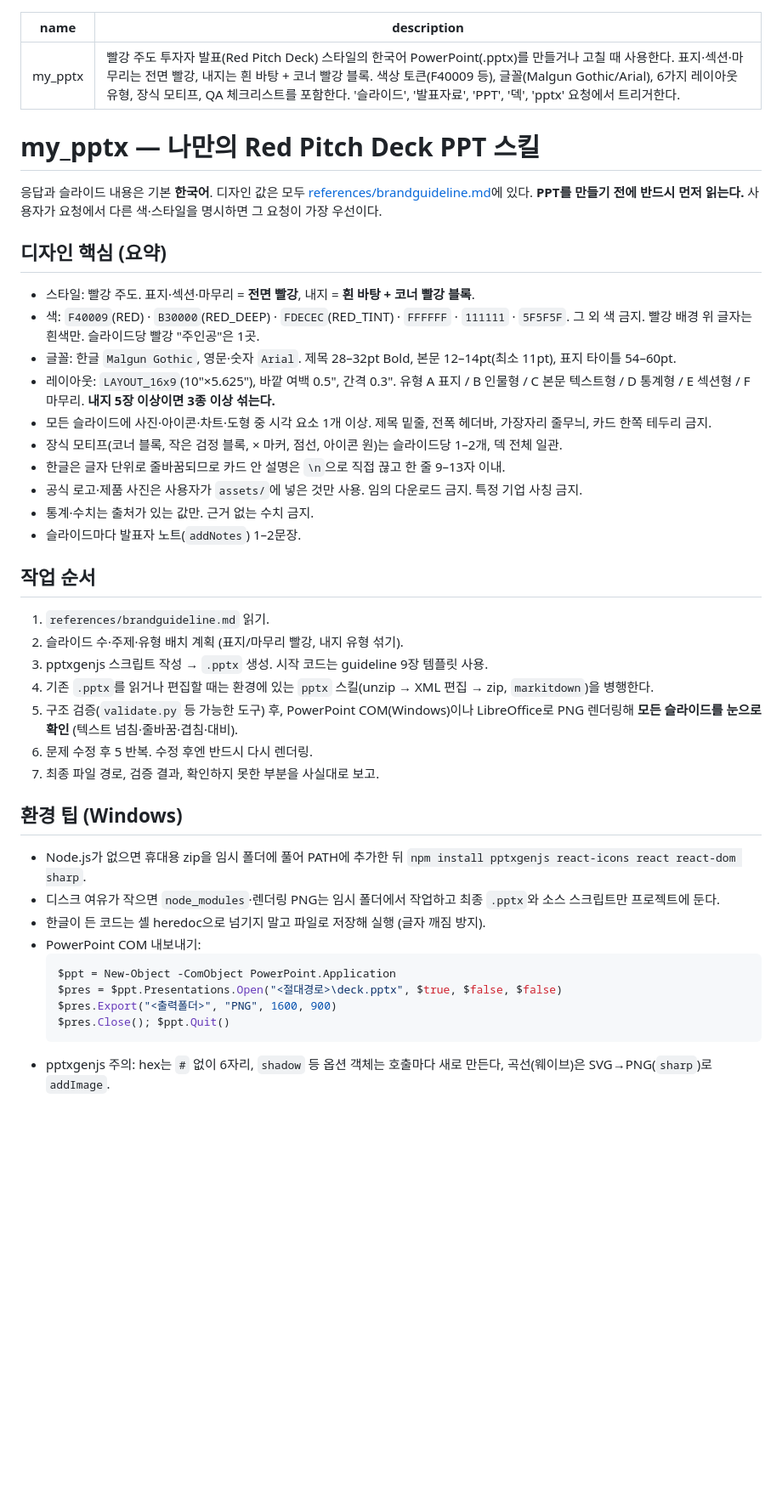
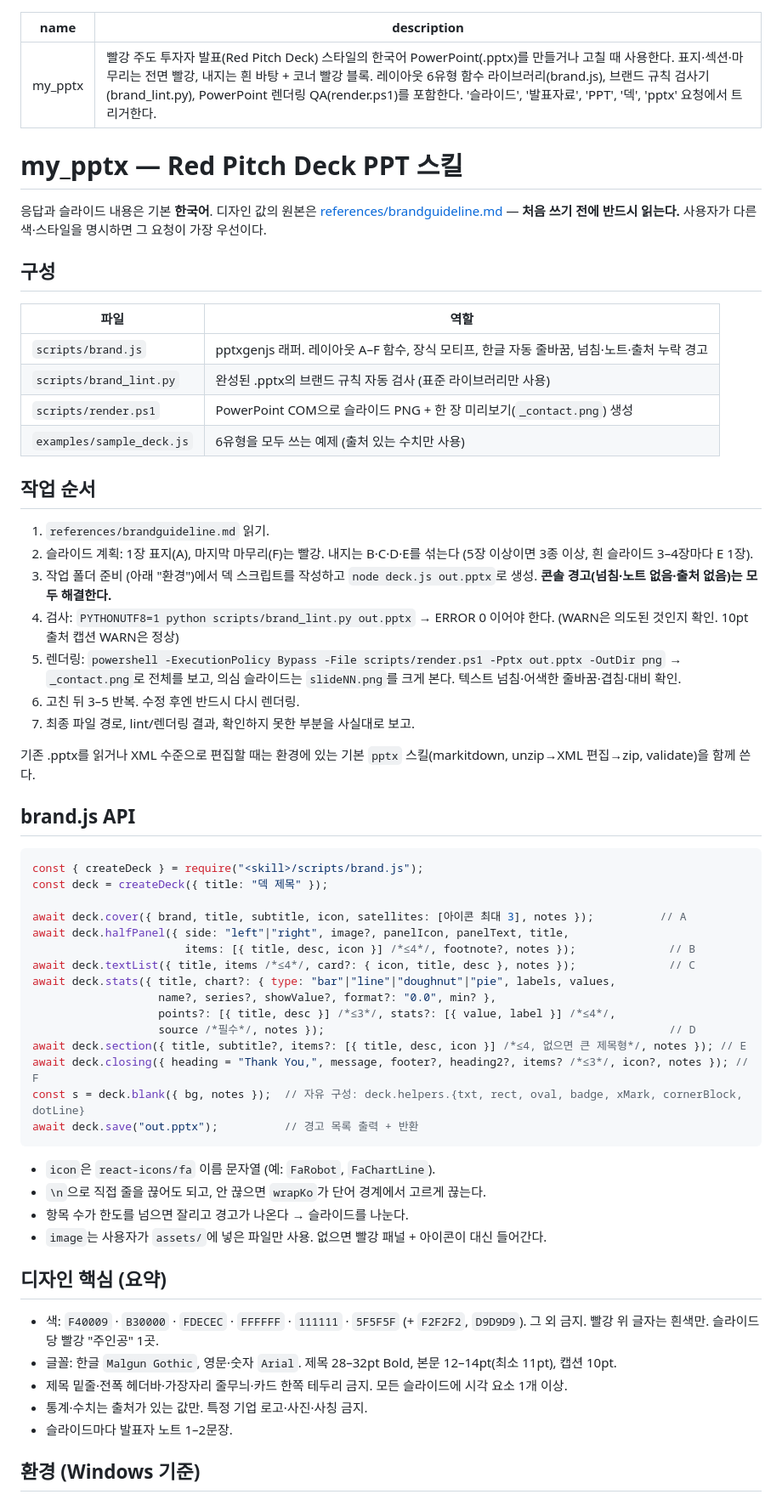
Before and after one commit to humanist961104-test/my_pptx, a Markdown page: SKILL.md, the part around one of its changes. Shown at 85% size. Rendered like a GitHub page; blank space fills up the shorter version.

````diff
--- a/SKILL.md
+++ b/SKILL.md
@@ -1,45 +1,65 @@
 ---
 name: my_pptx
-description: "빨강 주도 투자자 발표(Red Pitch Deck) 스타일의 한국어 PowerPoint(.pptx)를 만들거나 고칠 때 사용한다. 표지·섹션·마무리는 전면 빨강, 내지는 흰 바탕 + 코너 빨강 블록. 색상 토큰(F40009 등), 글꼴(Malgun Gothic/Arial), 6가지 레이아웃 유형, 장식 모티프, QA 체크리스트를 포함한다. '슬라이드', '발표자료', 'PPT', '덱', 'pptx' 요청에서 트리거한다."
+description: "빨강 주도 투자자 발표(Red Pitch Deck) 스타일의 한국어 PowerPoint(.pptx)를 만들거나 고칠 때 사용한다. 표지·섹션·마무리는 전면 빨강, 내지는 흰 바탕 + 코너 빨강 블록. 레이아웃 6유형 함수 라이브러리(brand.js), 브랜드 규칙 검사기(brand_lint.py), PowerPoint 렌더링 QA(render.ps1)를 포함한다. '슬라이드', '발표자료', 'PPT', '덱', 'pptx' 요청에서 트리거한다."
 ---
 
-# my_pptx — 나만의 Red Pitch Deck PPT 스킬
+# my_pptx — Red Pitch Deck PPT 스킬
 
-응답과 슬라이드 내용은 기본 **한국어**. 디자인 값은 모두 [references/brandguideline.md](references/brandguideline.md)에 있다. **PPT를 만들기 전에 반드시 먼저 읽는다.** 사용자가 요청에서 다른 색·스타일을 명시하면 그 요청이 가장 우선이다.
+응답과 슬라이드 내용은 기본 **한국어**. 디자인 값의 원본은 [references/brandguideline.md](references/brandguideline.md) — **처음 쓰기 전에 반드시 읽는다.** 사용자가 다른 색·스타일을 명시하면 그 요청이 가장 우선이다.
 
-## 디자인 핵심 (요약)
+## 구성
 
-- 스타일: 빨강 주도. 표지·섹션·마무리 = **전면 빨강**, 내지 = **흰 바탕 + 코너 빨강 블록**.
-- 색: `F40009`(RED) · `B30000`(RED_DEEP) · `FDECEC`(RED_TINT) · `FFFFFF` · `111111` · `5F5F5F`. 그 외 색 금지. 빨강 배경 위 글자는 흰색만. 슬라이드당 빨강 "주인공"은 1곳.
-- 글꼴: 한글 `Malgun Gothic`, 영문·숫자 `Arial`. 제목 28–32pt Bold, 본문 12–14pt(최소 11pt), 표지 타이틀 54–60pt.
-- 레이아웃: `LAYOUT_16x9`(10"×5.625"), 바깥 여백 0.5", 간격 0.3". 유형 A 표지 / B 인물형 / C 본문 텍스트형 / D 통계형 / E 섹션형 / F 마무리. **내지 5장 이상이면 3종 이상 섞는다.**
-- 모든 슬라이드에 사진·아이콘·차트·도형 중 시각 요소 1개 이상. 제목 밑줄, 전폭 헤더바, 가장자리 줄무늬, 카드 한쪽 테두리 금지.
-- 장식 모티프(코너 블록, 작은 검정 블록, × 마커, 점선, 아이콘 원)는 슬라이드당 1–2개, 덱 전체 일관.
-- 한글은 글자 단위로 줄바꿈되므로 카드 안 설명은 `\n`으로 직접 끊고 한 줄 9–13자 이내.
-- 공식 로고·제품 사진은 사용자가 `assets/`에 넣은 것만 사용. 임의 다운로드 금지. 특정 기업 사칭 금지.
-- 통계·수치는 출처가 있는 값만. 근거 없는 수치 금지.
-- 슬라이드마다 발표자 노트(`addNotes`) 1–2문장.
+| 파일 | 역할 |
+|------|------|
+| `scripts/brand.js` | pptxgenjs 래퍼. 레이아웃 A–F 함수, 장식 모티프, 한글 자동 줄바꿈, 넘침·노트·출처 누락 경고 |
+| `scripts/brand_lint.py` | 완성된 .pptx의 브랜드 규칙 자동 검사 (표준 라이브러리만 사용) |
+| `scripts/render.ps1` | PowerPoint COM으로 슬라이드 PNG + 한 장 미리보기(`_contact.png`) 생성 |
+| `examples/sample_deck.js` | 6유형을 모두 쓰는 예제 (출처 있는 수치만 사용) |
 
 ## 작업 순서
 
 1. `references/brandguideline.md` 읽기.
-2. 슬라이드 수·주제·유형 배치 계획 (표지/마무리 빨강, 내지 유형 섞기).
-3. pptxgenjs 스크립트 작성 → `.pptx` 생성. 시작 코드는 guideline 9장 템플릿 사용.
-4. 기존 `.pptx`를 읽거나 편집할 때는 환경에 있는 `pptx` 스킬(unzip → XML 편집 → zip, `markitdown`)을 병행한다.
-5. 구조 검증(`validate.py` 등 가능한 도구) 후, PowerPoint COM(Windows)이나 LibreOffice로 PNG 렌더링해 **모든 슬라이드를 눈으로 확인** (텍스트 넘침·줄바꿈·겹침·대비).
-6. 문제 수정 후 5 반복. 수정 후엔 반드시 다시 렌더링.
-7. 최종 파일 경로, 검증 결과, 확인하지 못한 부분을 사실대로 보고.
+2. 슬라이드 계획: 1장 표지(A), 마지막 마무리(F)는 빨강. 내지는 B·C·D·E를 섞는다 (5장 이상이면 3종 이상, 흰 슬라이드 3–4장마다 E 1장).
+3. 작업 폴더 준비 (아래 "환경")에서 덱 스크립트를 작성하고 `node deck.js out.pptx`로 생성. **콘솔 경고(넘침·노트 없음·출처 없음)는 모두 해결한다.**
+4. 검사: `PYTHONUTF8=1 python scripts/brand_lint.py out.pptx` → ERROR 0 이어야 한다. (WARN은 의도된 것인지 확인. 10pt 출처 캡션 WARN은 정상)
+5. 렌더링: `powershell -ExecutionPolicy Bypass -File scripts/render.ps1 -Pptx out.pptx -OutDir png` → `_contact.png`로 전체를 보고, 의심 슬라이드는 `slideNN.png`를 크게 본다. 텍스트 넘침·어색한 줄바꿈·겹침·대비 확인.
+6. 고친 뒤 3–5 반복. 수정 후엔 반드시 다시 렌더링.
+7. 최종 파일 경로, lint/렌더링 결과, 확인하지 못한 부분을 사실대로 보고.
 
-## 환경 팁 (Windows)
+기존 .pptx를 읽거나 XML 수준으로 편집할 때는 환경에 있는 기본 `pptx` 스킬(markitdown, unzip→XML 편집→zip, validate)을 함께 쓴다.
 
-- Node.js가 없으면 휴대용 zip을 임시 폴더에 풀어 PATH에 추가한 뒤 `npm install pptxgenjs react-icons react react-dom sharp`.
-- 디스크 여유가 작으면 `node_modules`·렌더링 PNG는 임시 폴더에서 작업하고 최종 `.pptx`와 소스 스크립트만 프로젝트에 둔다.
-- 한글이 든 코드는 셸 heredoc으로 넘기지 말고 파일로 저장해 실행 (글자 깨짐 방지).
-- PowerPoint COM 내보내기:
-  ```powershell
-  $ppt = New-Object -ComObject PowerPoint.Application
-  $pres = $ppt.Presentations.Open("<절대경로>\deck.pptx", $true, $false, $false)
-  $pres.Export("<출력폴더>", "PNG", 1600, 900)
-  $pres.Close(); $ppt.Quit()
-  ```
-- pptxgenjs 주의: hex는 `#` 없이 6자리, `shadow` 등 옵션 객체는 호출마다 새로 만든다, 곡선(웨이브)은 SVG→PNG(`sharp`)로 `addImage`.
+## brand.js API
+
+```js
+const { createDeck } = require("<skill>/scripts/brand.js");
+const deck = createDeck({ title: "덱 제목" });
+
+await deck.cover({ brand, title, subtitle, icon, satellites: [아이콘 최대 3], notes });          // A
+await deck.halfPanel({ side: "left"|"right", image?, panelIcon, panelText, title,
+                       items: [{ title, desc, icon }] /*≤4*/, footnote?, notes });              // B
+await deck.textList({ title, items /*≤4*/, card?: { icon, title, desc }, notes });              // C
+await deck.stats({ title, chart?: { type: "bar"|"line"|"doughnut"|"pie", labels, values,
+                   name?, series?, showValue?, format?: "0.0", min? },
+                   points?: [{ title, desc }] /*≤3*/, stats?: [{ value, label }] /*≤4*/,
+                   source /*필수*/, notes });                                                    // D
+await deck.section({ title, subtitle?, items?: [{ title, desc, icon }] /*≤4, 없으면 큰 제목형*/, notes }); // E
+await deck.closing({ heading = "Thank You,", message, footer?, heading2?, items? /*≤3*/, icon?, notes }); // F
+const s = deck.blank({ bg, notes });  // 자유 구성: deck.helpers.{txt, rect, oval, badge, xMark, cornerBlock, dotLine}
+await deck.save("out.pptx");          // 경고 목록 출력 + 반환
+```
+
+- `icon`은 `react-icons/fa` 이름 문자열 (예: `FaRobot`, `FaChartLine`).
+- `\n`으로 직접 줄을 끊어도 되고, 안 끊으면 `wrapKo`가 단어 경계에서 고르게 끊는다.
+- 항목 수가 한도를 넘으면 잘리고 경고가 나온다 → 슬라이드를 나눈다.
+- `image`는 사용자가 `assets/`에 넣은 파일만 사용. 없으면 빨강 패널 + 아이콘이 대신 들어간다.
+
+## 디자인 핵심 (요약)
+
+- 색: `F40009` · `B30000` · `FDECEC` · `FFFFFF` · `111111` · `5F5F5F` (+ `F2F2F2`, `D9D9D9`). 그 외 금지. 빨강 위 글자는 흰색만. 슬라이드당 빨강 "주인공" 1곳.
+- 글꼴: 한글 `Malgun Gothic`, 영문·숫자 `Arial`. 제목 28–32pt Bold, 본문 12–14pt(최소 11pt), 캡션 10pt.
+- 제목 밑줄·전폭 헤더바·가장자리 줄무늬·카드 한쪽 테두리 금지. 모든 슬라이드에 시각 요소 1개 이상.
+- 통계·수치는 출처가 있는 값만. 특정 기업 로고·사진·사칭 금지.
+- 슬라이드마다 발표자 노트 1–2문장.
+
+## 환경 (Windows 기준)
+
````
Also changed, not shown: other parts of SKILL.md (+6 -0 lines), README.md (+24 -4 lines), examples/preview.png (added), 4 other files.
